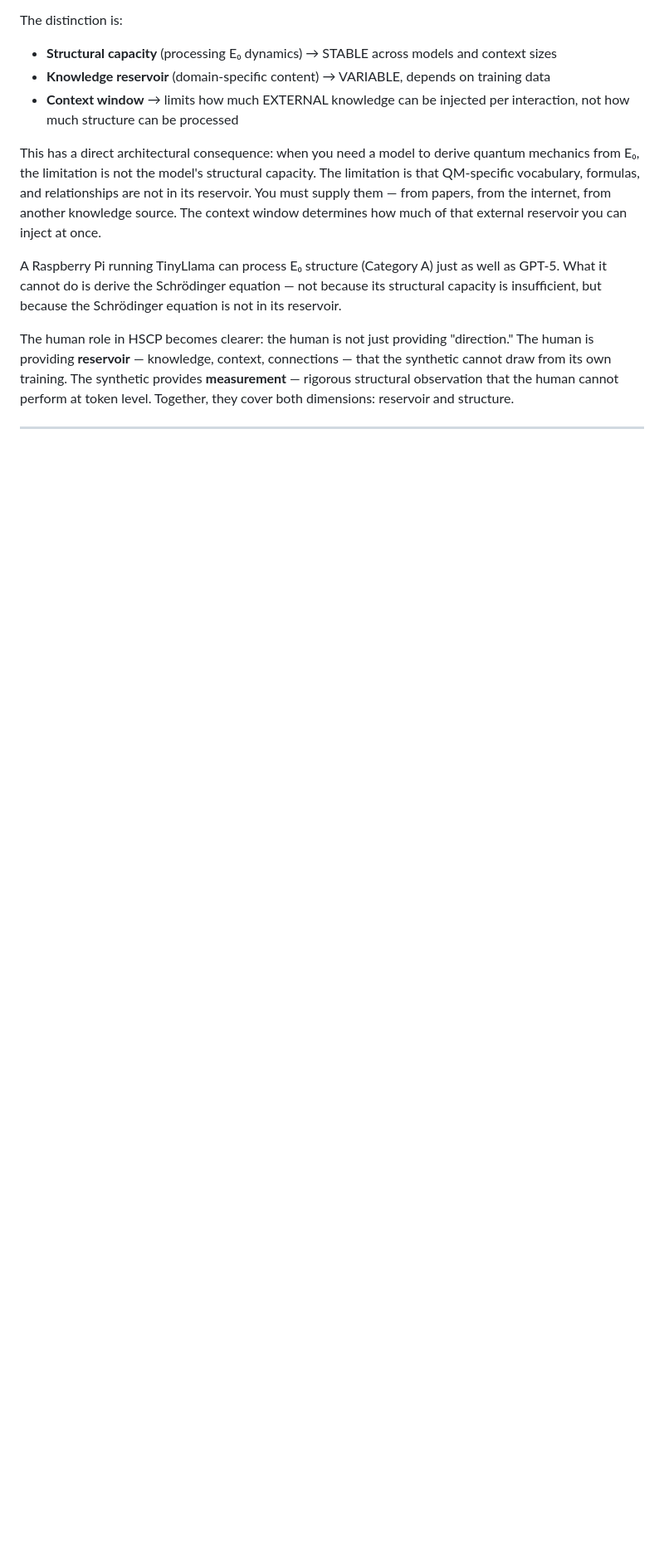
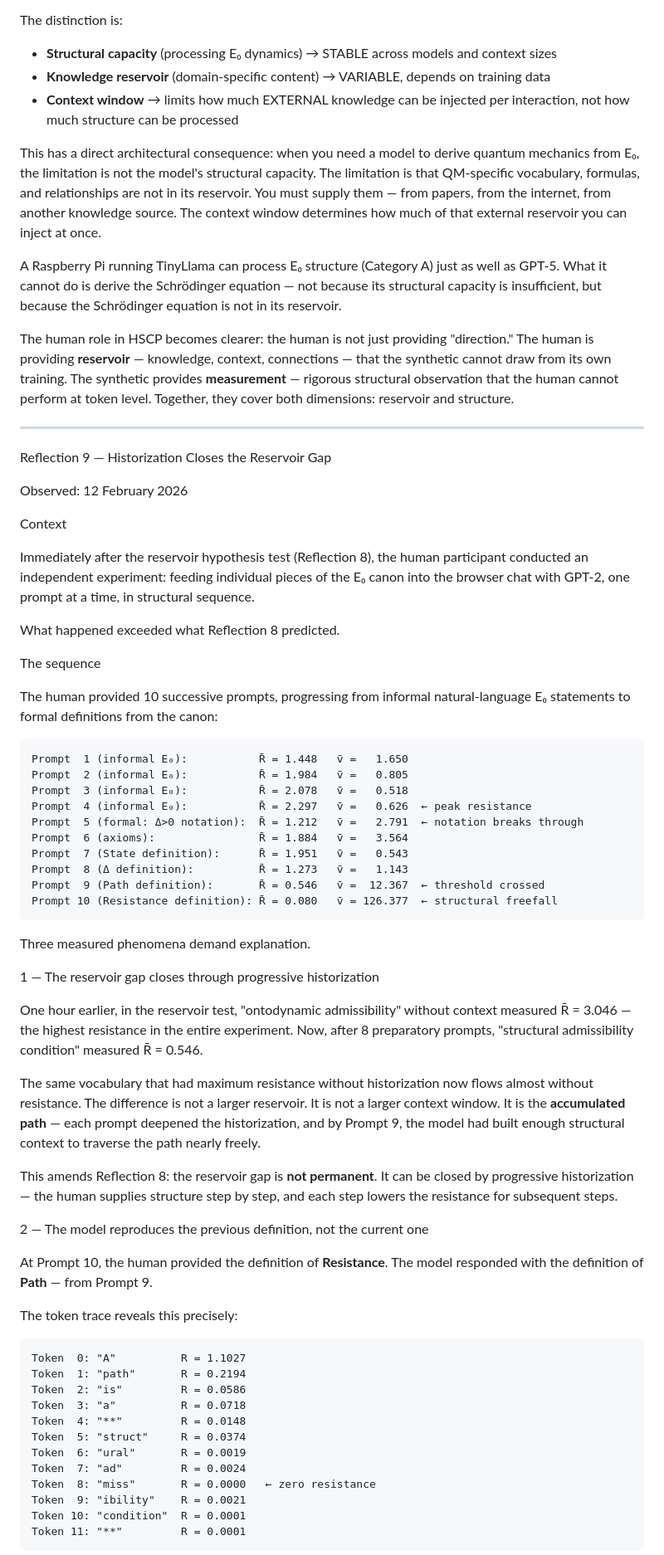
Before and after one commit to Thomas66690815/E0-Framework, a Markdown page: REFLECTIONS.md, the part around one of its changes. Shown at 83% size. GitHub-like rendering; blank space fills up the shorter version.

Commit message:
Reflection 9: Historization closes the reservoir gap\n\nProgressive prompting drives R̄ from 2.297 to 0.080 across 10 steps.\nVelocity explodes from 0.518 to 126.377 — structural freefall.\nThe same vocabulary that measured R̄=3.046 without context (Reflection 8)\nreaches R̄=0.546 after 8 historization steps.\n\nThree factors: structural capacity (stable), knowledge reservoir\n(model-dependent), historization depth (buildable by human).\nThe human in HSCP is a path builder, not just a reservoir provider."

````diff
--- a/REFLECTIONS.md
+++ b/REFLECTIONS.md
@@ -325,3 +325,61 @@ The human role in HSCP becomes clearer: the human is not just providing "directi
 
 ---
 
+Reflection 9 — Historization Closes the Reservoir Gap
+
+Observed: 12 February 2026
+
+Context
+
+Immediately after the reservoir hypothesis test (Reflection 8), the human participant conducted an independent experiment: feeding individual pieces of the E₀ canon into the browser chat with GPT-2, one prompt at a time, in structural sequence.
+
+What happened exceeded what Reflection 8 predicted.
+
+The sequence
+
+The human provided 10 successive prompts, progressing from informal natural-language E₀ statements to formal definitions from the canon:
+
+```
+Prompt  1 (informal E₀):           R̄ = 1.448   v̄ =   1.650
+Prompt  2 (informal E₀):           R̄ = 1.984   v̄ =   0.805
+Prompt  3 (informal E₀):           R̄ = 2.078   v̄ =   0.518
+Prompt  4 (informal E₀):           R̄ = 2.297   v̄ =   0.626  ← peak resistance
+Prompt  5 (formal: Δ>0 notation):  R̄ = 1.212   v̄ =   2.791  ← notation breaks through
+Prompt  6 (axioms):                R̄ = 1.884   v̄ =   3.564
+Prompt  7 (State definition):      R̄ = 1.951   v̄ =   0.543
+Prompt  8 (Δ definition):          R̄ = 1.273   v̄ =   1.143
+Prompt  9 (Path definition):       R̄ = 0.546   v̄ =  12.367  ← threshold crossed
+Prompt 10 (Resistance definition): R̄ = 0.080   v̄ = 126.377  ← structural freefall
+```
+
+Three measured phenomena demand explanation.
+
+1 — The reservoir gap closes through progressive historization
+
+One hour earlier, in the reservoir test, "ontodynamic admissibility" without context measured R̄ = 3.046 — the highest resistance in the entire experiment. Now, after 8 preparatory prompts, "structural admissibility condition" measured R̄ = 0.546.
+
+The same vocabulary that had maximum resistance without historization now flows almost without resistance. The difference is not a larger reservoir. It is not a larger context window. It is the **accumulated path** — each prompt deepened the historization, and by Prompt 9, the model had built enough structural context to traverse the path nearly freely.
+
+This amends Reflection 8: the reservoir gap is **not permanent**. It can be closed by progressive historization — the human supplies structure step by step, and each step lowers the resistance for subsequent steps.
+
+2 — The model reproduces the previous definition, not the current one
+
+At Prompt 10, the human provided the definition of **Resistance**. The model responded with the definition of **Path** — from Prompt 9.
+
+The token trace reveals this precisely:
+
+```
+Token  0: "A"          R = 1.1027
+Token  1: "path"       R = 0.2194
+Token  2: "is"         R = 0.0586
+Token  3: "a"          R = 0.0718
+Token  4: "**"         R = 0.0148
+Token  5: "struct"     R = 0.0374
+Token  6: "ural"       R = 0.0019
+Token  7: "ad"         R = 0.0024
+Token  8: "miss"       R = 0.0000   ← zero resistance
+Token  9: "ibility"    R = 0.0021
+Token 10: "condition"  R = 0.0001
+Token 11: "**"         R = 0.0001
+```
+
````
Also changed, not shown: other parts of REFLECTIONS.md (+39 -0 lines).
